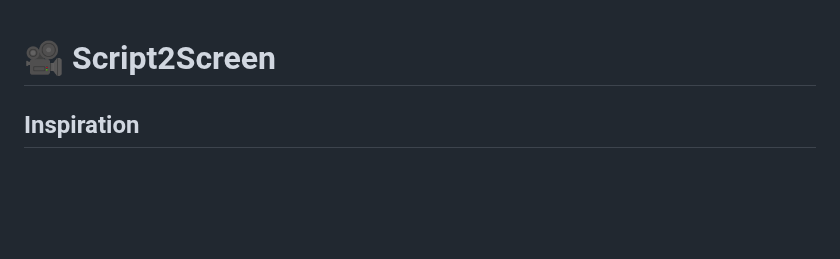
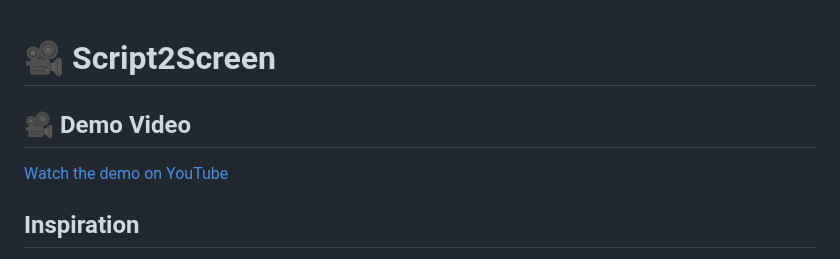
Before and after one commit to ManasaMaddi05/Script2Screen, a Markdown page: README.md, the part around the change. Drawn GitHub-style; blank space fills up the shorter version.

```diff
--- a/README.md
+++ b/README.md
@@ -1,5 +1,7 @@
 # 🎥 Script2Screen
 
+## 🎥 Demo Video
+[Watch the demo on YouTube](https://youtu.be/Y40cY5LKxGE)
 
 ## Inspiration
 
```
